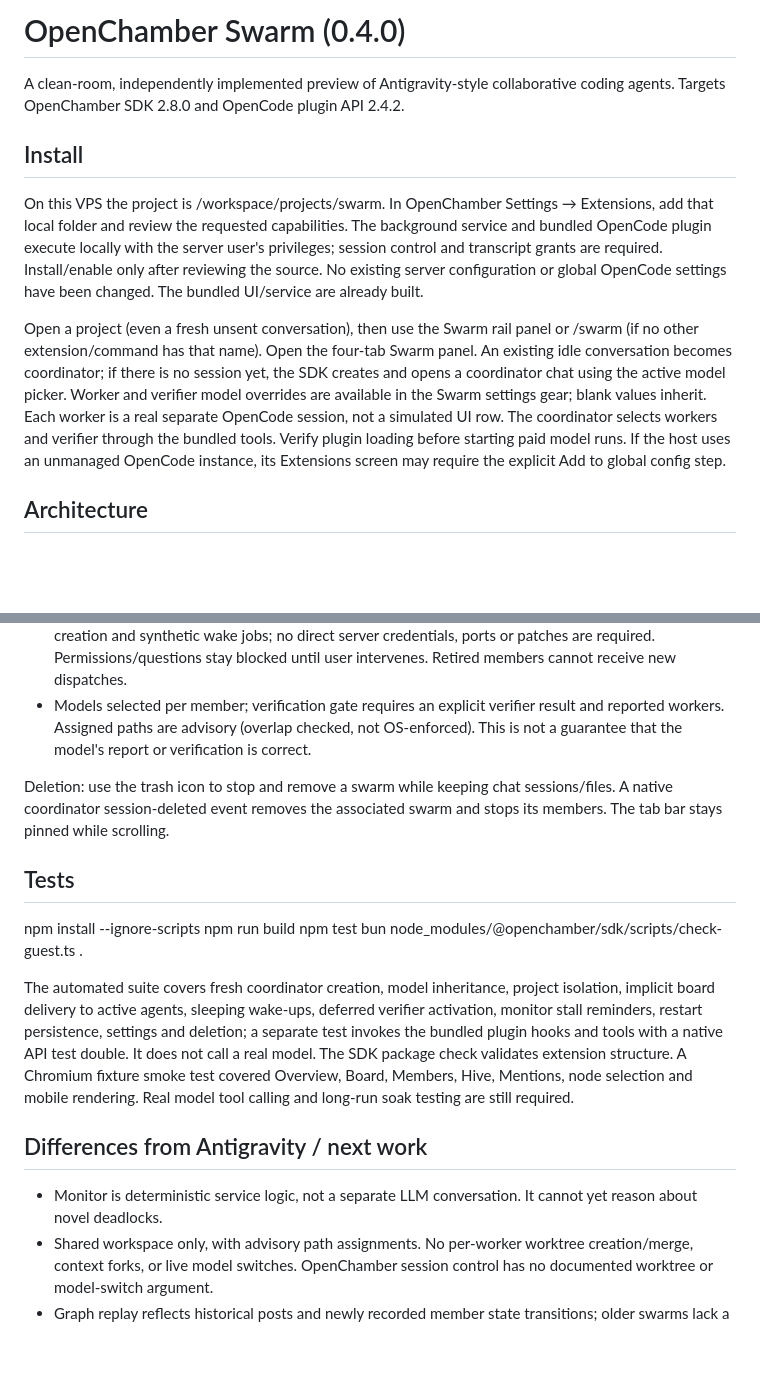
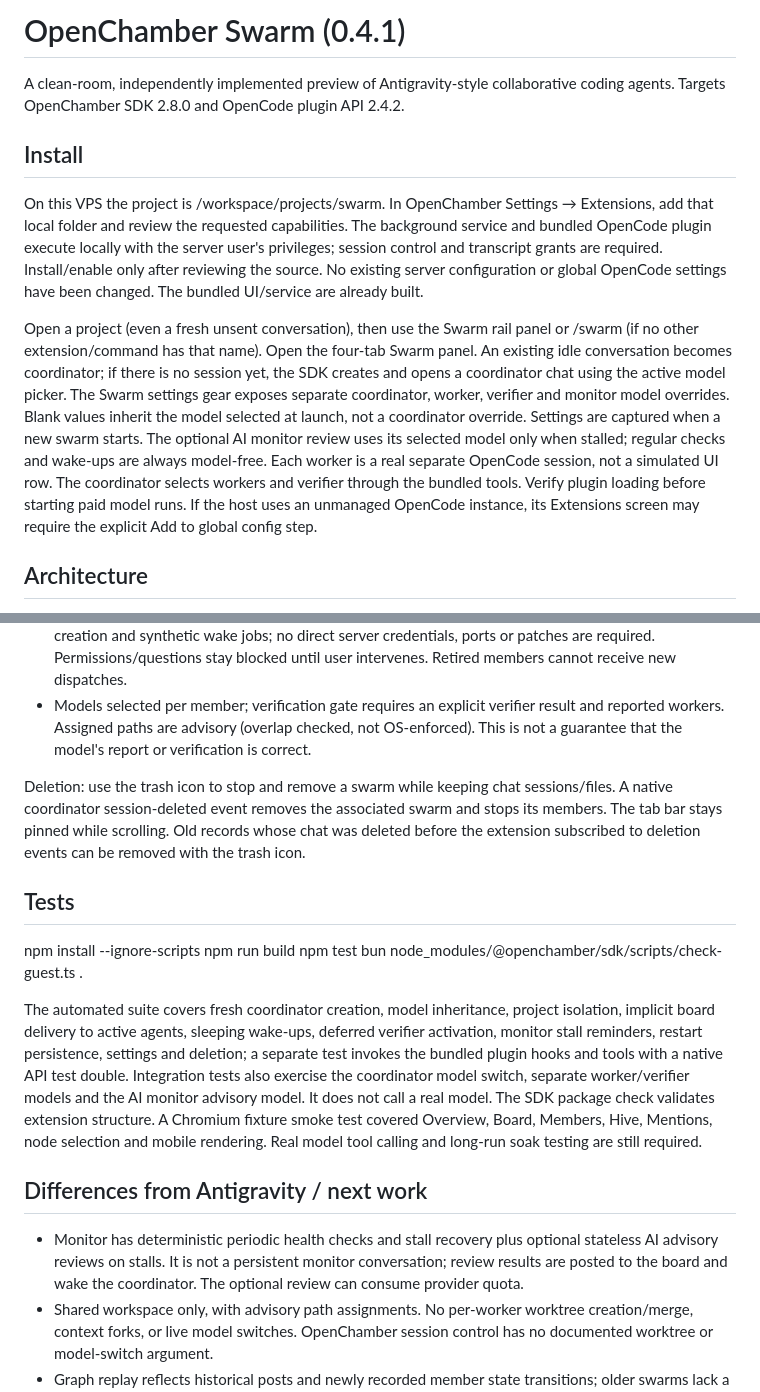
Before and after one commit to chaosmanage/openchamber-swarm, a Markdown page: README.md, 2 parts joined by grey strips. Rendered like a GitHub page; blank space fills up the shorter version.

Commit message:
Add independent role model settings and optional AI monitor review

```diff
--- a/README.md
+++ b/README.md
@@ -1,10 +1,10 @@
-# OpenChamber Swarm (0.4.0)
+# OpenChamber Swarm (0.4.1)
 A clean-room, independently implemented preview of Antigravity-style collaborative coding agents. Targets OpenChamber SDK 2.8.0 and OpenCode plugin API 2.4.2.
 
 ## Install
 On this VPS the project is /workspace/projects/swarm. In OpenChamber Settings → Extensions, add that local folder and review the requested capabilities. The background service and bundled OpenCode plugin execute locally with the server user's privileges; session control and transcript grants are required. Install/enable only after reviewing the source. No existing server configuration or global OpenCode settings have been changed. The bundled UI/service are already built.
 
-Open a project (even a fresh unsent conversation), then use the Swarm rail panel or /swarm <task> (if no other extension/command has that name). Open the four-tab Swarm panel. An existing idle conversation becomes coordinator; if there is no session yet, the SDK creates and opens a coordinator chat using the active model picker. Worker and verifier model overrides are available in the Swarm settings gear; blank values inherit. Each worker is a real separate OpenCode session, not a simulated UI row. The coordinator selects workers and verifier through the bundled tools. Verify plugin loading before starting paid model runs. If the host uses an unmanaged OpenCode instance, its Extensions screen may require the explicit Add to global config step.
+Open a project (even a fresh unsent conversation), then use the Swarm rail panel or /swarm <task> (if no other extension/command has that name). Open the four-tab Swarm panel. An existing idle conversation becomes coordinator; if there is no session yet, the SDK creates and opens a coordinator chat using the active model picker. The Swarm settings gear exposes separate coordinator, worker, verifier and monitor model overrides. Blank values inherit the model selected at launch, not a coordinator override. Settings are captured when a new swarm starts. The optional AI monitor review uses its selected model only when stalled; regular checks and wake-ups are always model-free. Each worker is a real separate OpenCode session, not a simulated UI row. The coordinator selects workers and verifier through the bundled tools. Verify plugin loading before starting paid model runs. If the host uses an unmanaged OpenCode instance, its Extensions screen may require the explicit Add to global config step.
 
 ## Architecture
 - SDK guest panel/full page: Overview, Board, Members, Graph; search/filter, unread divider, follow toggle, live refresh, per-member chats, weighted mentions graph and animated Hive view, replay controls, zoom and inactive-member filtering. Overview groups running, reported and upcoming assignments into worker-based thread summaries.
@@ -14,7 +14,7 @@ Open a project (even a fresh unsent conversation), then use the Swarm rail panel
 - Token-free monitor wakes idle unfinished workers (or coordinator if all workers have reported) when all are idle for two minutes; reminder cooldown five minutes. Reconciles known sessions every 15 seconds, with a visible check count, last/next check, bridge health and errors. The bundled OpenCode plugin polls the extension’s authenticated local bridge scoped to the exact project directory for native session creation and synthetic wake jobs; no direct server credentials, ports or patches are required. Permissions/questions stay blocked until user intervenes. Retired members cannot receive new dispatches.
 - Models selected per member; verification gate requires an explicit verifier result and reported workers. Assigned paths are advisory (overlap checked, not OS-enforced). This is not a guarantee that the model's report or verification is correct.
 
-Deletion: use the trash icon to stop and remove a swarm while keeping chat sessions/files. A native coordinator session-deleted event removes the associated swarm and stops its members. The tab bar stays pinned while scrolling.
+Deletion: use the trash icon to stop and remove a swarm while keeping chat sessions/files. A native coordinator session-deleted event removes the associated swarm and stops its members. The tab bar stays pinned while scrolling. Old records whose chat was deleted before the extension subscribed to deletion events can be removed with the trash icon.
 
 ## Tests
 npm install --ignore-scripts
@@ -22,10 +22,10 @@ npm run build
 npm test
 bun node_modules/@openchamber/sdk/scripts/check-guest.ts .
 
-The automated suite covers fresh coordinator creation, model inheritance, project isolation, implicit board delivery to active agents, sleeping wake-ups, deferred verifier activation, monitor stall reminders, restart persistence, settings and deletion; a separate test invokes the bundled plugin hooks and tools with a native API test double. It does not call a real model. The SDK package check validates extension structure. A Chromium fixture smoke test covered Overview, Board, Members, Hive, Mentions, node selection and mobile rendering. Real model tool calling and long-run soak testing are still required.
+The automated suite covers fresh coordinator creation, model inheritance, project isolation, implicit board delivery to active agents, sleeping wake-ups, deferred verifier activation, monitor stall reminders, restart persistence, settings and deletion; a separate test invokes the bundled plugin hooks and tools with a native API test double. Integration tests also exercise the coordinator model switch, separate worker/verifier models and the AI monitor advisory model. It does not call a real model. The SDK package check validates extension structure. A Chromium fixture smoke test covered Overview, Board, Members, Hive, Mentions, node selection and mobile rendering. Real model tool calling and long-run soak testing are still required.
 
 ## Differences from Antigravity / next work
-- Monitor is deterministic service logic, not a separate LLM conversation. It cannot yet reason about novel deadlocks.
+- Monitor has deterministic periodic health checks and stall recovery plus optional stateless AI advisory reviews on stalls. It is not a persistent monitor conversation; review results are posted to the board and wake the coordinator. The optional review can consume provider quota.
 - Shared workspace only, with advisory path assignments. No per-worker worktree creation/merge, context forks, or live model switches. OpenChamber session control has no documented worktree or model-switch argument.
 - Graph replay reflects historical posts and newly recorded member state transitions; older swarms lack a complete historical state log. No GIF export. The Hive uses original color-coded side-view pixel bees, tightly packed task hexagons, green completion outlines and blue recent-message paths. The entire pane uses a neutral near-black Antigravity-style palette, compact text tabs and flat member/board rows. It is not a pixel-identical clone.
 - No full-screen native OpenCode TUI board, native status line or AGY keyboard parity. /swarm resolves in the OpenChamber composer; real host behavior has not been smoke tested.
```
Also changed, not shown: docs/previews/board.png, docs/previews/hive.png, docs/previews/mentions.png, docs/previews/mobile-hive.png, docs/previews/overview.png, docs/previews/settings.png (added), 10 other files.
